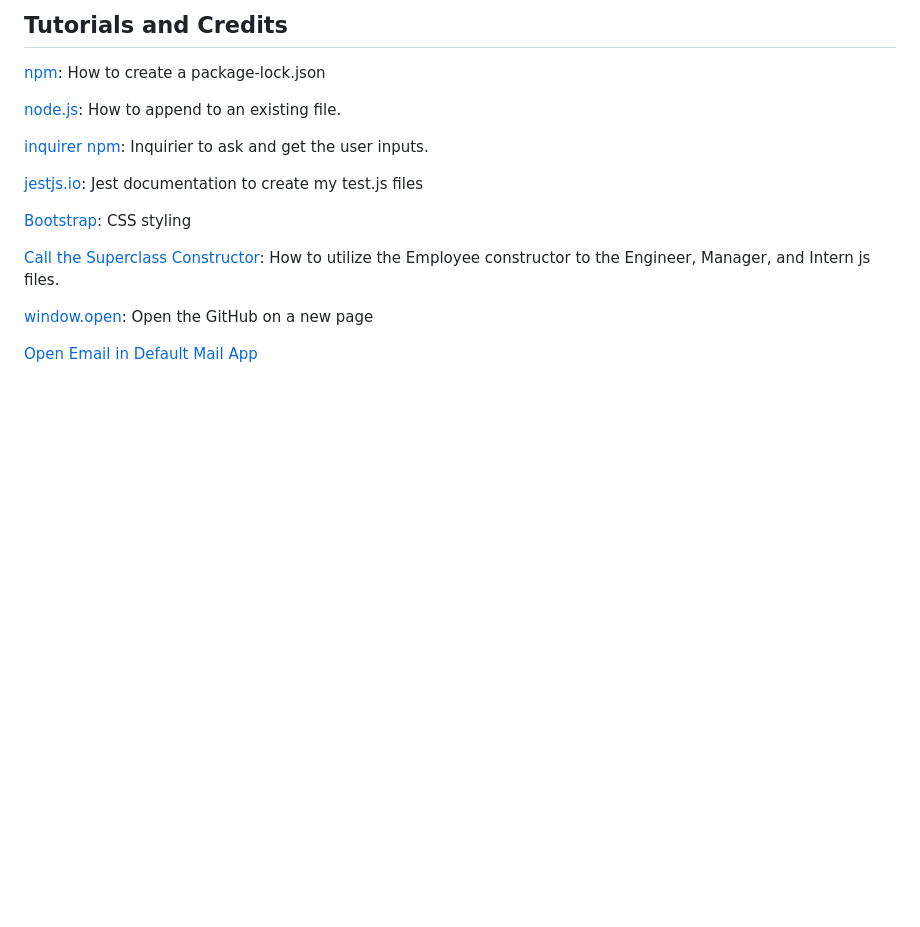
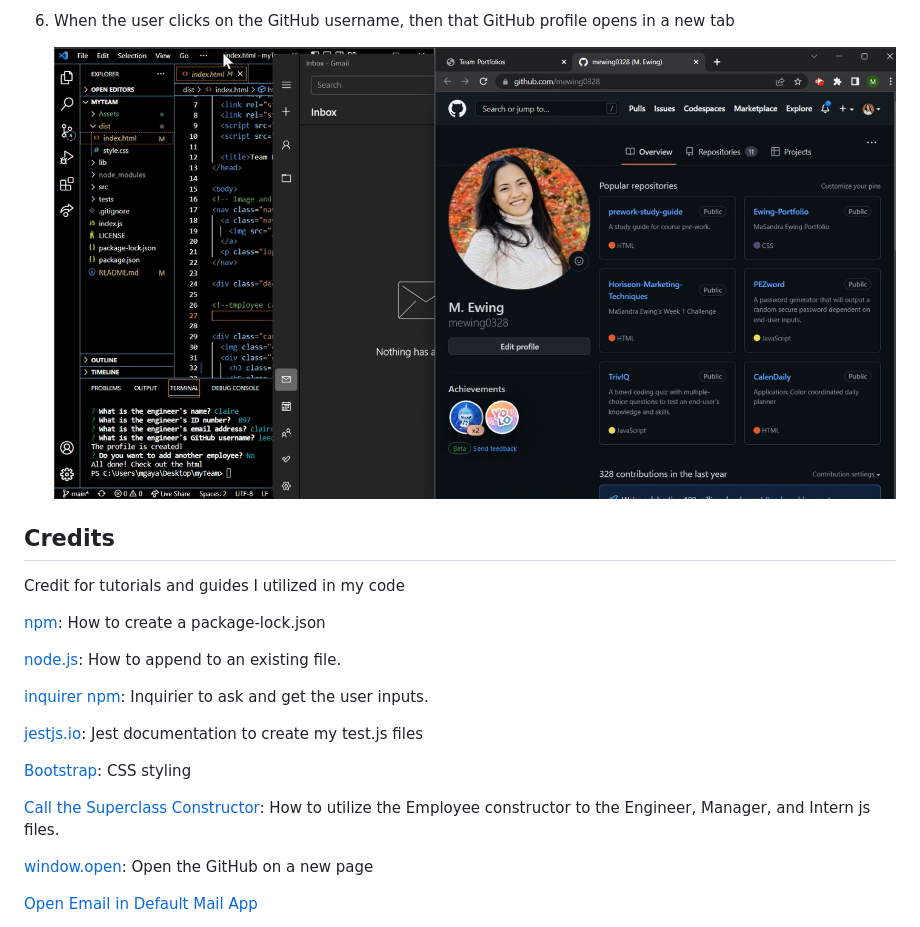
Before and after one commit to mewing0328/myTeam, a Markdown page: README.md, the part around the change printed below. Drawn GitHub-style; pictures changed too: Assets/githubSs.png (added); blank space fills up the shorter version.

```diff
--- a/README.md
+++ b/README.md
@@ -126,6 +131,12 @@ Utilized Visual Studio Code
 
 
-## Tutorials and Credits
+6. When the user clicks on the GitHub username, then that GitHub profile opens in a new tab
+
+    <img src="./Assets/githubSs.png" style="width:30rem">
+
+
+## Credits
+Credit for tutorials and guides I utilized in my code
 
 [npm](https://remarkablemark.org/blog/2021/08/28/how-to-create-npm-package-lockfile/): How to create a package-lock.json
 
```
Also changed, not shown: other parts of README.md (+8 -3 lines), Assets/emailSs.png (added), Assets/responsiveSmallSs.png (added), Assets/responsiveSs.png (added).
